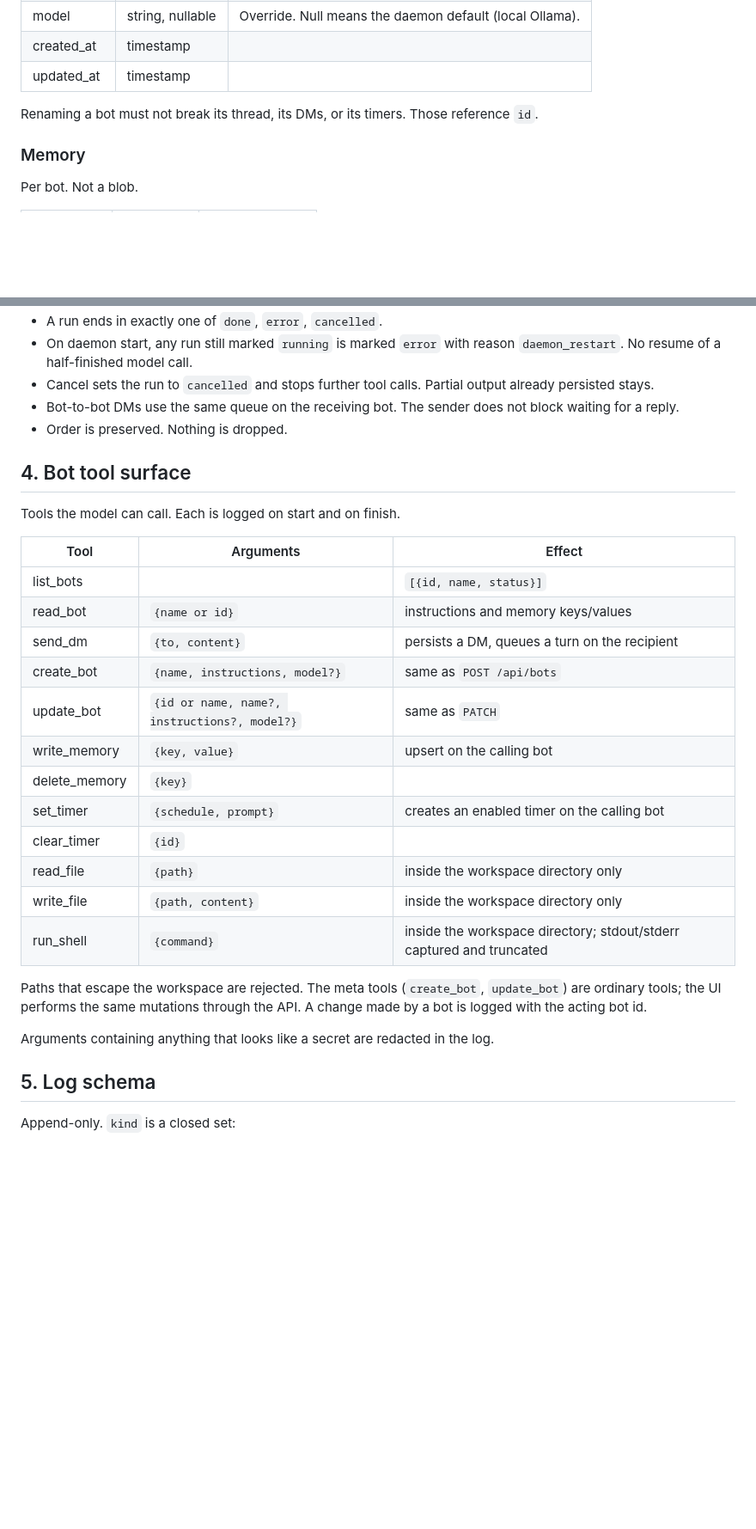
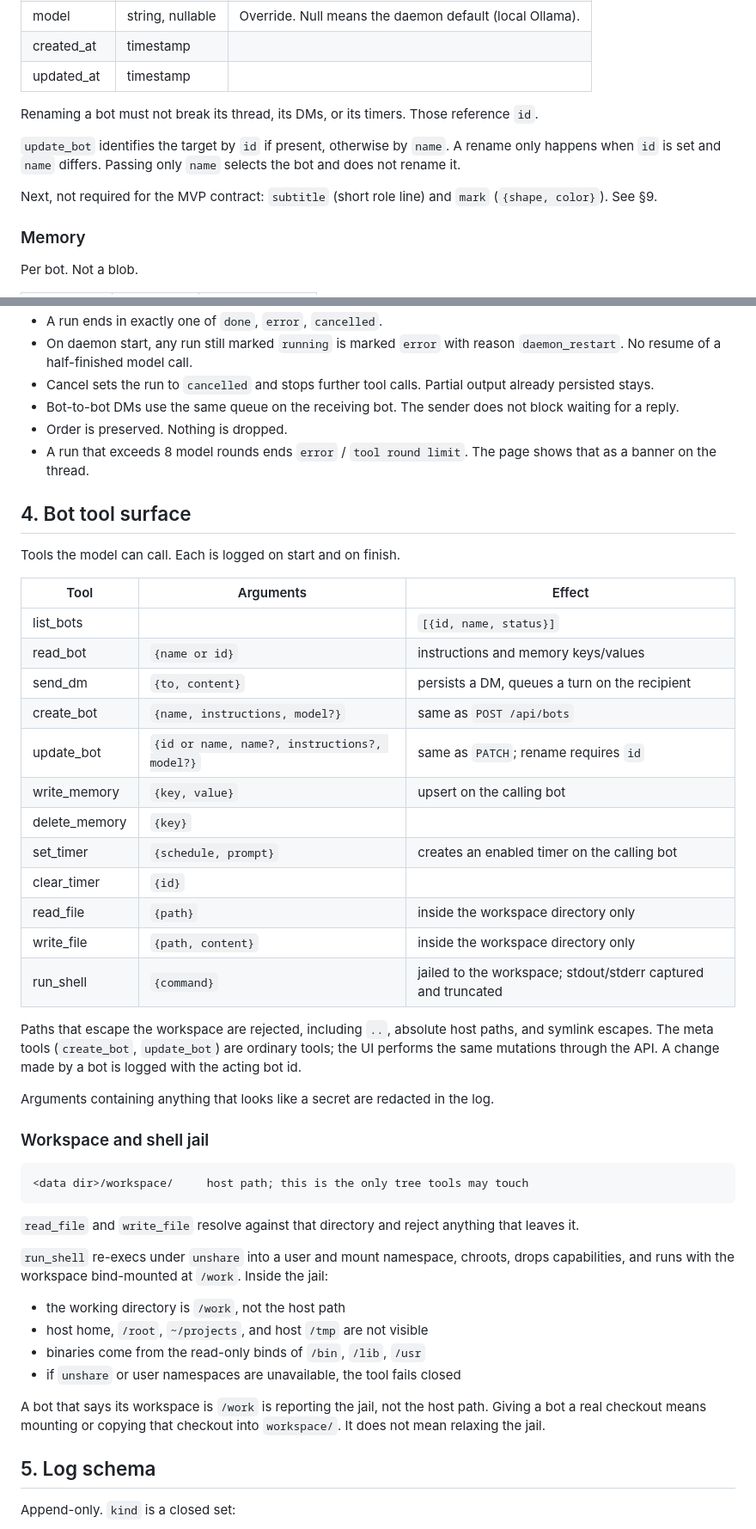
Before and after one commit to PixnBits/local-grok-bots, a Markdown page: docs/specs.md, 2 parts joined by grey strips. Shown at 86% size. Rendered like a GitHub page; blank space fills up the shorter version.

````diff
--- a/docs/specs.md
+++ b/docs/specs.md
@@ -21,6 +21,10 @@ Stable ids for anything that gets referenced. Names are for humans and for bot-t
 | updated_at | timestamp | |
 
 Renaming a bot must not break its thread, its DMs, or its timers. Those reference `id`.
+
+`update_bot` identifies the target by `id` if present, otherwise by `name`. A rename only happens when `id` is set and `name` differs. Passing only `name` selects the bot and does not rename it.
+
+Next, not required for the MVP contract: `subtitle` (short role line) and `mark` (`{shape, color}`). See §9.
 
 ### Memory
 
@@ -131,6 +139,7 @@ Optional gate: if `AUTH_TOKEN` is set in the daemon environment, require `Author
 - Cancel sets the run to `cancelled` and stops further tool calls. Partial output already persisted stays.
 - Bot-to-bot DMs use the same queue on the receiving bot. The sender does not block waiting for a reply.
 - Order is preserved. Nothing is dropped.
+- A run that exceeds 8 model rounds ends `error` / `tool round limit`. The page shows that as a banner on the thread.
 
 ## 4. Bot tool surface
 
@@ -142,18 +151,35 @@ Tools the model can call. Each is logged on start and on finish.
 | read_bot | `{name or id}` | instructions and memory keys/values |
 | send_dm | `{to, content}` | persists a DM, queues a turn on the recipient |
 | create_bot | `{name, instructions, model?}` | same as `POST /api/bots` |
-| update_bot | `{id or name, name?, instructions?, model?}` | same as `PATCH` |
+| update_bot | `{id or name, name?, instructions?, model?}` | same as `PATCH`; rename requires `id` |
 | write_memory | `{key, value}` | upsert on the calling bot |
 | delete_memory | `{key}` | |
 | set_timer | `{schedule, prompt}` | creates an enabled timer on the calling bot |
 | clear_timer | `{id}` | |
 | read_file | `{path}` | inside the workspace directory only |
 | write_file | `{path, content}` | inside the workspace directory only |
-| run_shell | `{command}` | inside the workspace directory; stdout/stderr captured and truncated |
+| run_shell | `{command}` | jailed to the workspace; stdout/stderr captured and truncated |
 
-Paths that escape the workspace are rejected. The meta tools (`create_bot`, `update_bot`) are ordinary tools; the UI performs the same mutations through the API. A change made by a bot is logged with the acting bot id.
+Paths that escape the workspace are rejected, including `..`, absolute host paths, and symlink escapes. The meta tools (`create_bot`, `update_bot`) are ordinary tools; the UI performs the same mutations through the API. A change made by a bot is logged with the acting bot id.
 
 Arguments containing anything that looks like a secret are redacted in the log.
+
+### Workspace and shell jail
+
+```
+<data dir>/workspace/     host path; this is the only tree tools may touch
+```
+
+`read_file` and `write_file` resolve against that directory and reject anything that leaves it.
+
+`run_shell` re-execs under `unshare` into a user and mount namespace, chroots, drops capabilities, and runs with the workspace bind-mounted at `/work`. Inside the jail:
+
+- the working directory is `/work`, not the host path
+- host home, `/root`, `~/projects`, and host `/tmp` are not visible
+- binaries come from the read-only binds of `/bin`, `/lib`, `/usr`
+- if `unshare` or user namespaces are unavailable, the tool fails closed
+
+A bot that says its workspace is `/work` is reporting the jail, not the host path. Giving a bot a real checkout means mounting or copying that checkout into `workspace/`. It does not mean relaxing the jail.
 
 ## 5. Log schema
 
````
Also changed, not shown: other parts of docs/specs.md (+29 -12 lines).
